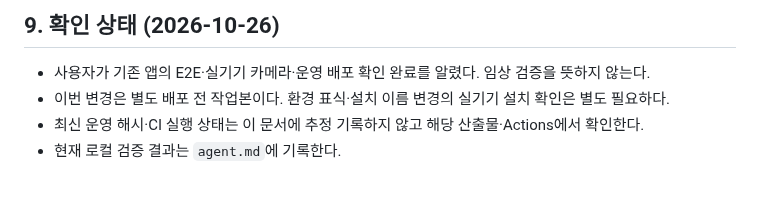
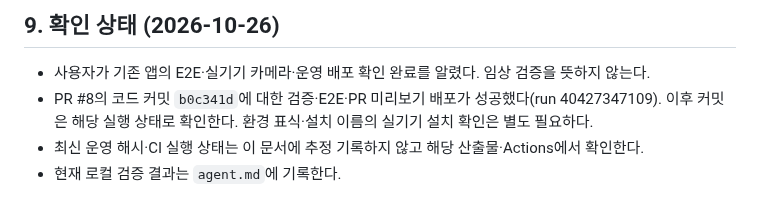
Before and after one commit to zzexxous-pixel/HeartTune-test, a Markdown page: docs/40-deployment-guide.md, the part around the change. Rendered like a GitHub page.

```diff
--- a/docs/40-deployment-guide.md
+++ b/docs/40-deployment-guide.md
@@ -363,7 +363,7 @@ for 1..60 (10초 간격, 10분):
 ## 9. 확인 상태 (2026-10-26)
 
 - 사용자가 기존 앱의 E2E·실기기 카메라·운영 배포 확인 완료를 알렸다. 임상 검증을 뜻하지 않는다.
-- 이번 변경은 별도 배포 전 작업본이다. 환경 표식·설치 이름 변경의 실기기 설치 확인은 별도 필요하다.
+- PR #8의 코드 커밋 `b0c341d`에 대한 검증·E2E·PR 미리보기 배포가 성공했다(run 40427347109). 이후 커밋은 해당 실행 상태로 확인한다. 환경 표식·설치 이름의 실기기 설치 확인은 별도 필요하다.
 - 최신 운영 해시·CI 실행 상태는 이 문서에 추정 기록하지 않고 해당 산출물·Actions에서 확인한다.
 - 현재 로컬 검증 결과는 `agent.md`에 기록한다.
 
```
Also changed, not shown: docs/agent.md (+3 -3 lines).
